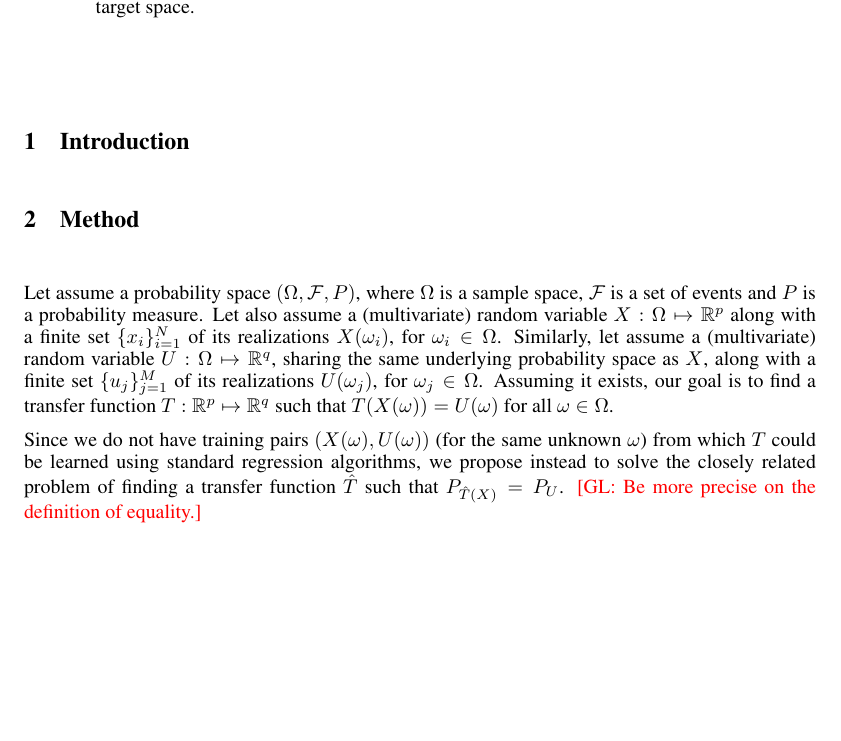
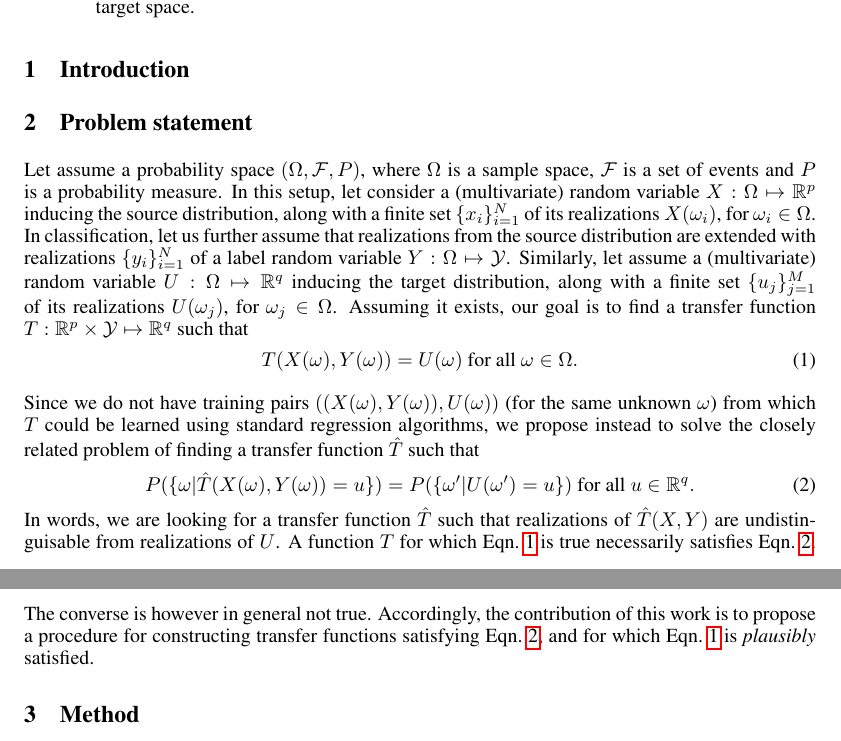
Before and after one commit to ankitshah009/paper-learning-to-transfer-adversarial-networks, a LaTeX paper (tex/paper.tex): part of page 1 of 2 before the commit and two parts of pages 1 and 2 of 2 after it, the two joined at a grey line, cut so that both start at the same text, the shorter picture padded with empty space. Compiled offline with pdfLaTeX.

Commit message:
Problem statement

```diff
--- a/tex/paper.tex
+++ b/tex/paper.tex
@@ -79,23 +79,44 @@ way  from a few labeled instances from the target space.
 % Ganin: domains share the same input space, we dont necessarily have to
 %        seek a common robust representation, here we seek instead to transform training into test
 
-\section{Method}
+\section{Problem statement}
 
 Let assume a probability space $(\Omega, {\cal F}, P)$, where $\Omega$ is a
-sample space, ${\cal F}$ is a set of events and $P$ is a probability measure.
-Let also assume a (multivariate) random variable $X: \Omega \mapsto
-\mathbb{R}^p$ along with a finite set $\{x_i\}_{i=1}^N$ of its realizations
-$X(\omega_i)$, for $\omega_i \in \Omega$. Similarly, let assume a (multivariate)
-random variable $U: \Omega \mapsto \mathbb{R}^q$, sharing the same underlying
-probability space as $X$, along with a finite set $\{u_j\}_{j=1}^M$ of its realizations
-$U(\omega_j)$, for $\omega_j \in \Omega$.  Assuming it exists, our goal is to find a
-transfer function $T: \mathbb{R}^p \mapsto \mathbb{R}^q$ such that
-$T(X(\omega)) = U(\omega)$ for all $\omega \in \Omega$.
+sample space, ${\cal F}$ is a set of events and $P$ is a probability measure. In
+this setup, let consider a (multivariate) random variable $X: \Omega \mapsto
+\mathbb{R}^p$ inducing the source distribution, along with a
+finite set $\{x_i\}_{i=1}^N$ of its realizations $X(\omega_i)$, for $\omega_i
+\in \Omega$.
+In classification, let us further assume that realizations from the source distribution are extended with realizations $\{y_i\}_{i=1}^N$
+of a label random variable $Y:\Omega \mapsto {\cal Y}$.
+Similarly, let assume a (multivariate) random variable $U: \Omega
+\mapsto \mathbb{R}^q$ inducing the target distribution, along with a finite set
+$\{u_j\}_{j=1}^M$ of its realizations $U(\omega_j)$, for $\omega_j \in \Omega$.
+Assuming it exists, our goal is to find a transfer function $T: \mathbb{R}^p \times {\cal Y}
+\mapsto \mathbb{R}^q$ such that
+\begin{equation}\label{eqn:tf}
+T(X(\omega), Y(\omega)) = U(\omega) ~\text{for all}~ \omega \in \Omega.
+\end{equation}
 
-Since we do not have training pairs $(X(\omega), U(\omega))$ (for the same
+Since we do not have training pairs $((X(\omega), Y(\omega)), U(\omega))$ (for the same
 unknown $\omega$) from which $T$ could be learned using standard regression
 algorithms, we propose instead to solve the closely related problem of
-finding a transfer function $\hat T$ such that $P_{\hat{T}(X)} = P_U$. \glnote{Be more precise on the definition of equality.}
+finding a transfer function $\hat T$ such that
+\begin{equation}\label{eqn:tf-proxy}
+P(\{ \omega | \hat T(X(\omega), Y(\omega)) = u \}) = P(\{ \omega' | U(\omega') = u \}) ~\text{for all}~ u \in \mathbb{R}^q.
+\end{equation}
+In words, we are looking for a transfer function $\hat T$ such
+that realizations of $\hat T(X, Y)$ are undistinguisable from realizations of $U$.
+A function $T$ for which Eqn.~\ref{eqn:tf} is true necessarily satisfies
+Eqn.~\ref{eqn:tf-proxy}. The converse is however in general not true.
+Accordingly, the contribution of this
+work is to propose a procedure for constructing transfer functions satisfying
+Eqn.~\ref{eqn:tf-proxy}, and for which Eqn.~\ref{eqn:tf} is {\it plausibly}
+satisfied.
+
+
+
+\section{Method}
 
 
 
```
Also changed, not shown: tex/paper.pdf.
